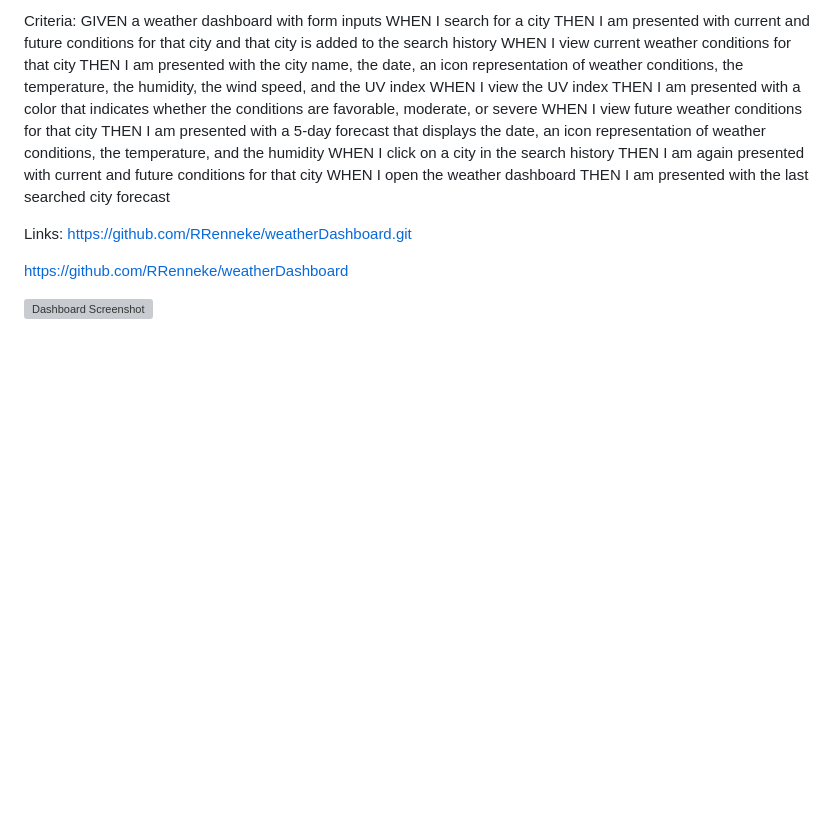
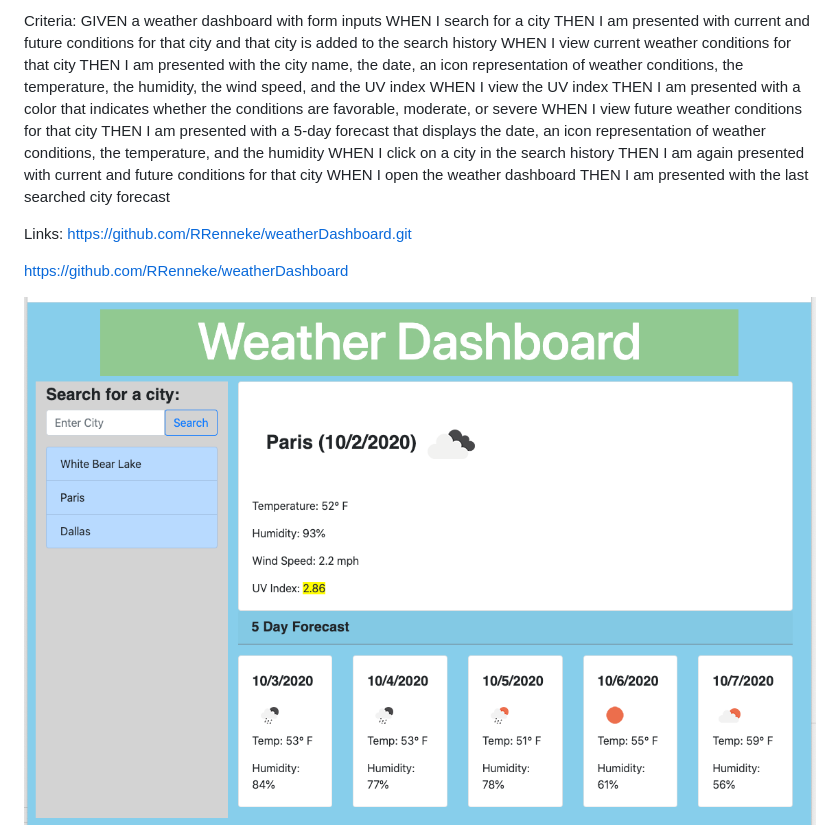
Before and after one commit to RRenneke/weatherDashboard, a Markdown page: README.md, the part around the change. GitHub-like rendering; pictures changed too: DashboardScreenShot.png (added); blank space fills up the shorter version; grey boxes are pictures that could not be loaded.

Commit message:
updated img link in readme

```diff
--- a/README.md
+++ b/README.md
@@ -21,12 +21,10 @@ WHEN I open the weather dashboard
 THEN I am presented with the last searched city forecast
 
 
-
-
 Links:
 https://github.com/RRenneke/weatherDashboard.git
 
 https://github.com/RRenneke/weatherDashboard
 
 
-<img src="WeatherDashbboard/Assets/DashboardScreenShot.png" alt="Dashboard Screenshot">
+<img src="DashboardScreenShot.png" alt="Dashboard Screenshot">
```
